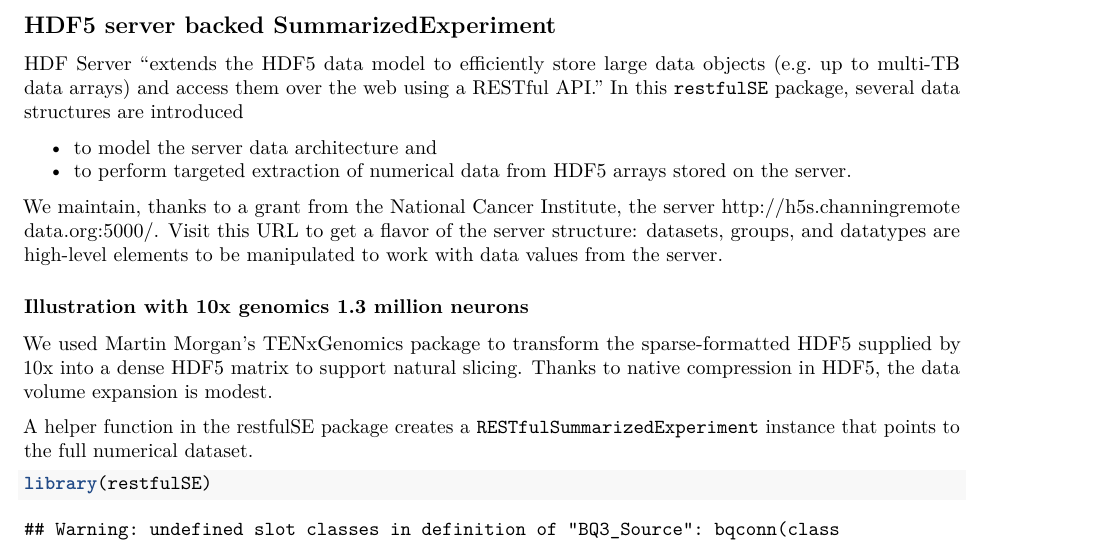
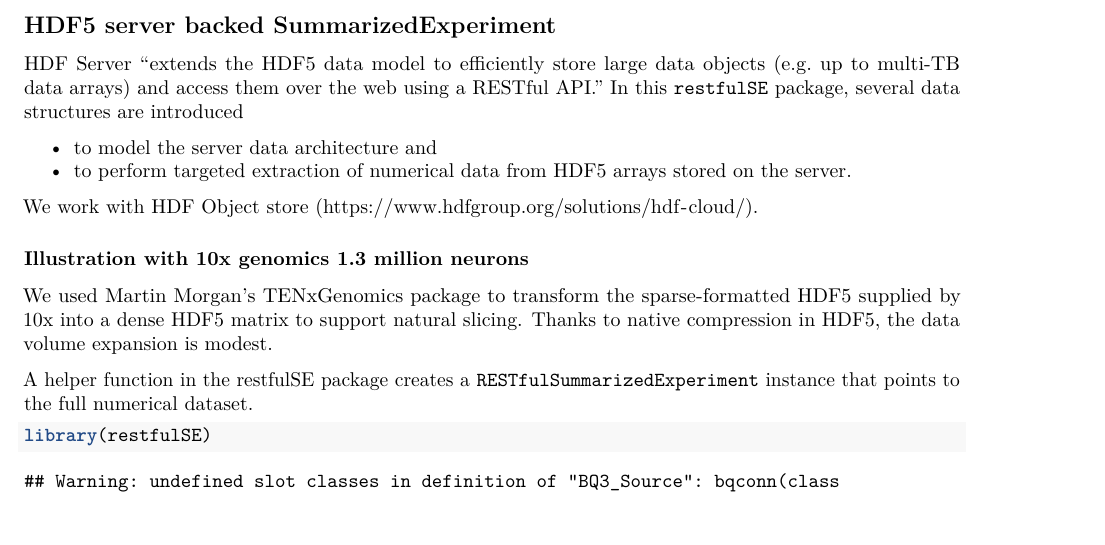
Before and after one commit to shwetagopaul92/restfulSE, an R Markdown document (vignettes/restfulSE.Rmd): part of page 1 of 5, cut so that both start at the same text. Rendered offline with R 4.5, knitr and Pandoc, then LaTeX, with nearby package versions; drawn as R Markdown's standard PDF in place of the format the file asks for; some code elsewhere in the file could not run offline; common packages that the code uses without loading them are loaded.

Commit message:
modifying vignette, version bump 1.3.23
Former-commit-id: 034803612b216dae45894a2faa5d0ccde3eefaa8 [formerly 034803612b216dae45894a2faa5d0ccde3eefaa8 [formerly c5cf36e6ae72cbb4b154e0d266ac6db82da9caa2]] [formerly bcdd14a7ad9d8680d30dee24bf04de4c644153c9 [formerly 3c88a20a1d5ac90beb121c6dffbc40f0a5d5776b [formerly 65c395514e406e086fb8d9bf793f98662b046a83] [formerly 62a2f8ced09b3897c9658bf398b6ff1c17e27fb8 [formerly e2a0b0cab9d719efc3a8cd54994fc7138bc2ee59]] [formerly 034803612b216dae45894a2faa5d0ccde3eefaa8 [formerly c5cf36e6ae72cbb4b154e0d266ac6db82da9caa2] [formerly bcdd14a7ad9d8680d30dee24bf04de4c644153c9 [formerly d1259f8b01d4da7f570da75d4443b52b9cca7abf]]]]]
Former-commit-id: 62a2f8ced09b3897c9658bf398b6ff1c17e27fb8 [formerly 3c88a20a1d5ac90beb121c6dffbc40f0a5d5776b [formerly 65c395514e406e086fb8d9bf793f98662b046a83] [formerly 62a2f8ced09b3897c9658bf398b6ff1c17e27fb8 [formerly e2a0b0cab9d719efc3a8cd54994fc7138bc2ee59]]]
Former-commit-id: 3c88a20a1d5ac90beb121c6dffbc40f0a5d5776b [formerly 65c395514e406e086fb8d9bf793f98662b046a83]
Former-commit-id: 80b491f70d21951d9b3fc68615ae1cb3c370a917 [formerly b80c6f214750641d9ec9d246282baa264180e15f] [formerly 09f8c2094db2aed1e118e2180f250c2485dc2d9a [formerly d413ef56fe2700cf52cab1ddb6ccf46d84ad1d05]]
Former-commit-id: 55e4a02e42568d8a523b8ca978debbcbac3b0791 [formerly dd6ef4dcb7840f9f436a8a94b8f5dbe750dbd96b]
Former-commit-id: daea7dddc5aca1c55986459fcf5325493c135da0

```diff
--- a/vignettes/restfulSE.Rmd
+++ b/vignettes/restfulSE.Rmd
@@ -40,10 +40,7 @@ several data structures are introduced
 - to model the server data architecture and
 - to perform targeted extraction of numerical data from HDF5 arrays stored on the server.
 
-We maintain, thanks to a grant from the National Cancer Institute,
-the server [http://h5s.channingremotedata.org:5000/](http://h5s.channingremotedata.org:5000/).  Visit this URL to get a flavor of the
-server structure: datasets, groups, and datatypes are high-level elements to be manipulated to work
-with data values from the server.
+We work with HDF Object store (https://www.hdfgroup.org/solutions/hdf-cloud/).
 
 ### Illustration with 10x genomics 1.3 million neurons
 
```
Also changed, not shown: 1 other file.
